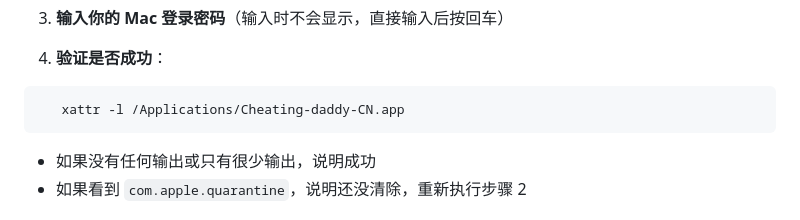
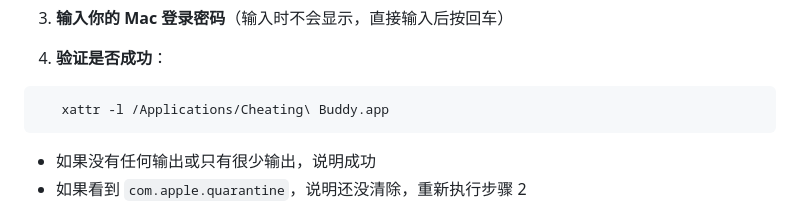
Before and after one commit to JuliusJu572/cheating-daddy-china, a Markdown page: README.md, the part around the change. GitHub-like rendering.

Commit message:
添加readme

````diff
--- a/README.md
+++ b/README.md
@@ -131,7 +131,7 @@
 
 4. **验证是否成功**：
 ```bash
-   xattr -l /Applications/Cheating-daddy-CN.app
+   xattr -l /Applications/Cheating\ Buddy.app
 ```
    - 如果没有任何输出或只有很少输出，说明成功
    - 如果看到 `com.apple.quarantine`，说明还没清除，重新执行步骤 2
````
